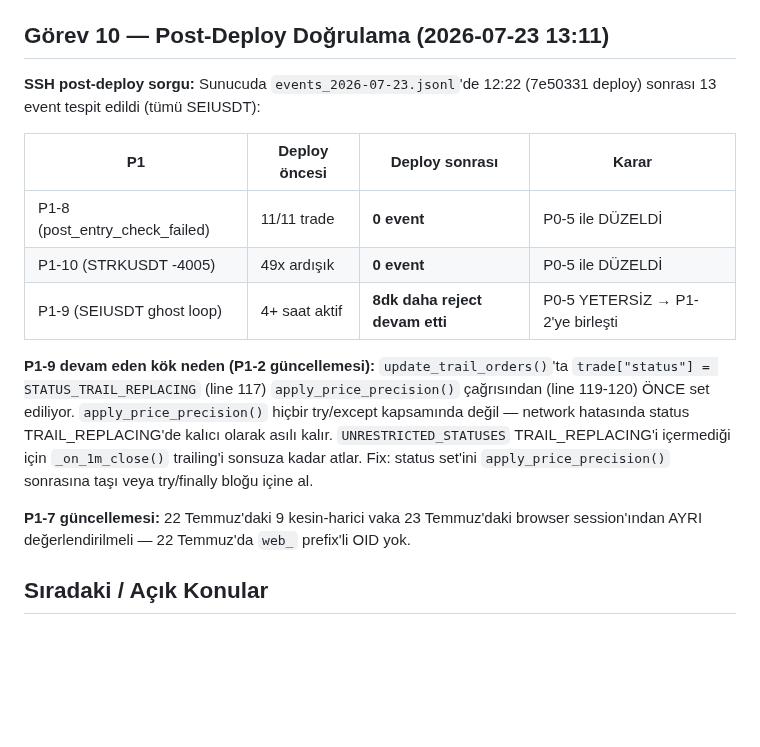
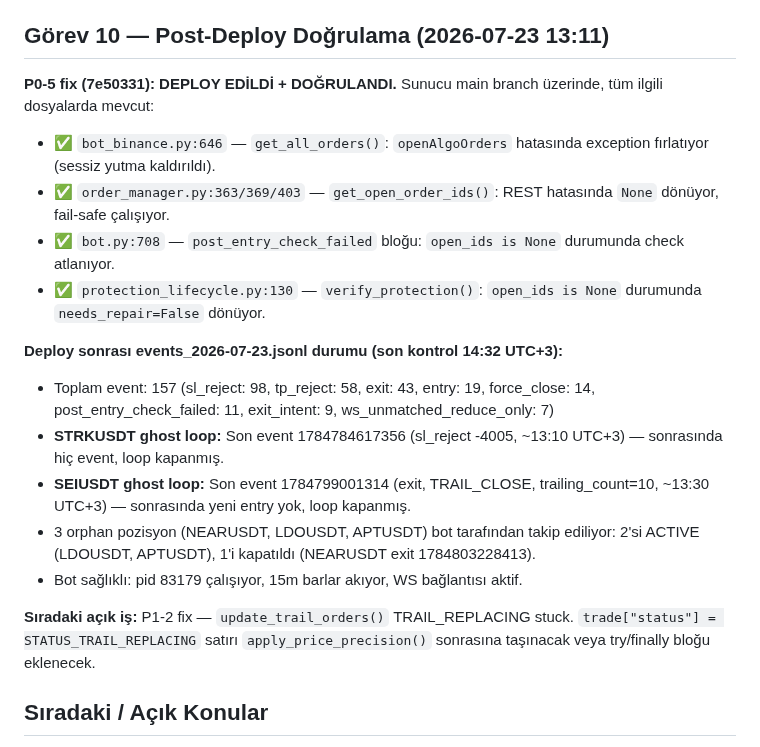
Before and after one commit to ahmetonurof-lab/sniper, a Markdown page: memory-bank/activeContext.md, the part around the change. Rendered like a GitHub page; blank space fills up the shorter version.

```diff
--- a/memory-bank/activeContext.md
+++ b/memory-bank/activeContext.md
@@ -109,17 +109,20 @@
 
 ## Görev 10 — Post-Deploy Doğrulama (2026-07-23 13:11)
 
-**SSH post-deploy sorgu:** Sunucuda `events_2026-07-23.jsonl`'de 12:22 (7e50331 deploy) sonrası 13 event tespit edildi (tümü SEIUSDT):
+**P0-5 fix (7e50331): DEPLOY EDİLDİ + DOĞRULANDI.** Sunucu main branch üzerinde, tüm ilgili dosyalarda mevcut:
+- ✅ `bot_binance.py:646` — `get_all_orders()`: `openAlgoOrders` hatasında exception fırlatıyor (sessiz yutma kaldırıldı).
+- ✅ `order_manager.py:363/369/403` — `get_open_order_ids()`: REST hatasında `None` dönüyor, fail-safe çalışıyor.
+- ✅ `bot.py:708` — `post_entry_check_failed` bloğu: `open_ids is None` durumunda check atlanıyor.
+- ✅ `protection_lifecycle.py:130` — `verify_protection()`: `open_ids is None` durumunda `needs_repair=False` dönüyor.
 
-| P1 | Deploy öncesi | Deploy sonrası | Karar |
-|----|--------------|---------------|-------|
-| P1-8 (post_entry_check_failed) | 11/11 trade | **0 event** | P0-5 ile DÜZELDİ |
-| P1-10 (STRKUSDT -4005) | 49x ardışık | **0 event** | P0-5 ile DÜZELDİ |
-| P1-9 (SEIUSDT ghost loop) | 4+ saat aktif | **8dk daha reject devam etti** | P0-5 YETERSİZ → P1-2'ye birleşti |
+**Deploy sonrası events_2026-07-23.jsonl durumu (son kontrol 14:32 UTC+3):**
+- Toplam event: 157 (sl_reject: 98, tp_reject: 58, exit: 43, entry: 19, force_close: 14, post_entry_check_failed: 11, exit_intent: 9, ws_unmatched_reduce_only: 7)
+- **STRKUSDT ghost loop:** Son event 1784784617356 (sl_reject -4005, ~13:10 UTC+3) — sonrasında hiç event, loop kapanmış.
+- **SEIUSDT ghost loop:** Son event 1784799001314 (exit, TRAIL_CLOSE, trailing_count=10, ~13:30 UTC+3) — sonrasında yeni entry yok, loop kapanmış.
+- 3 orphan pozisyon (NEARUSDT, LDOUSDT, APTUSDT) bot tarafından takip ediliyor: 2'si ACTIVE (LDOUSDT, APTUSDT), 1'i kapatıldı (NEARUSDT exit 1784803228413).
+- Bot sağlıklı: pid 83179 çalışıyor, 15m barlar akıyor, WS bağlantısı aktif.
 
-**P1-9 devam eden kök neden (P1-2 güncellemesi):** `update_trail_orders()`'ta `trade["status"] = STATUS_TRAIL_REPLACING` (line 117) `apply_price_precision()` çağrısından (line 119-120) ÖNCE set ediliyor. `apply_price_precision()` hiçbir try/except kapsamında değil — network hatasında status TRAIL_REPLACING'de kalıcı olarak asılı kalır. `UNRESTRICTED_STATUSES` TRAIL_REPLACING'i içermediği için `_on_1m_close()` trailing'i sonsuza kadar atlar. Fix: status set'ini `apply_price_precision()` sonrasına taşı veya try/finally bloğu içine al.
-
-**P1-7 güncellemesi:** 22 Temmuz'daki 9 kesin-harici vaka 23 Temmuz'daki browser session'ından AYRI değerlendirilmeli — 22 Temmuz'da `web_` prefix'li OID yok.
+**Sıradaki açık iş:** P1-2 fix — `update_trail_orders()` TRAIL_REPLACING stuck. `trade["status"] = STATUS_TRAIL_REPLACING` satırı `apply_price_precision()` sonrasına taşınacak veya try/finally bloğu eklenecek.
 
 ## Sıradaki / Açık Konular
 
```
Also changed, not shown: memory-bank/bugs.md (+8 -7 lines).
